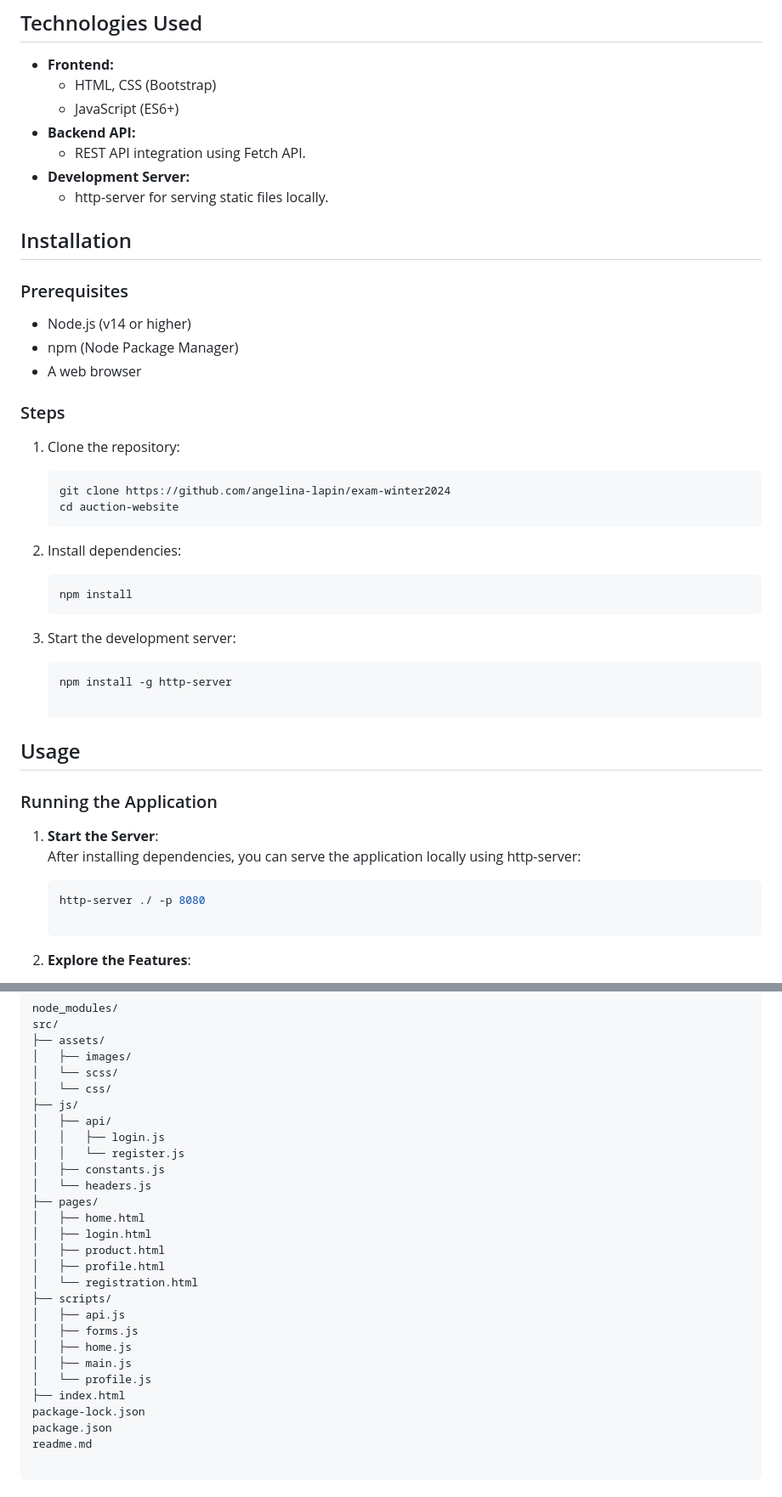
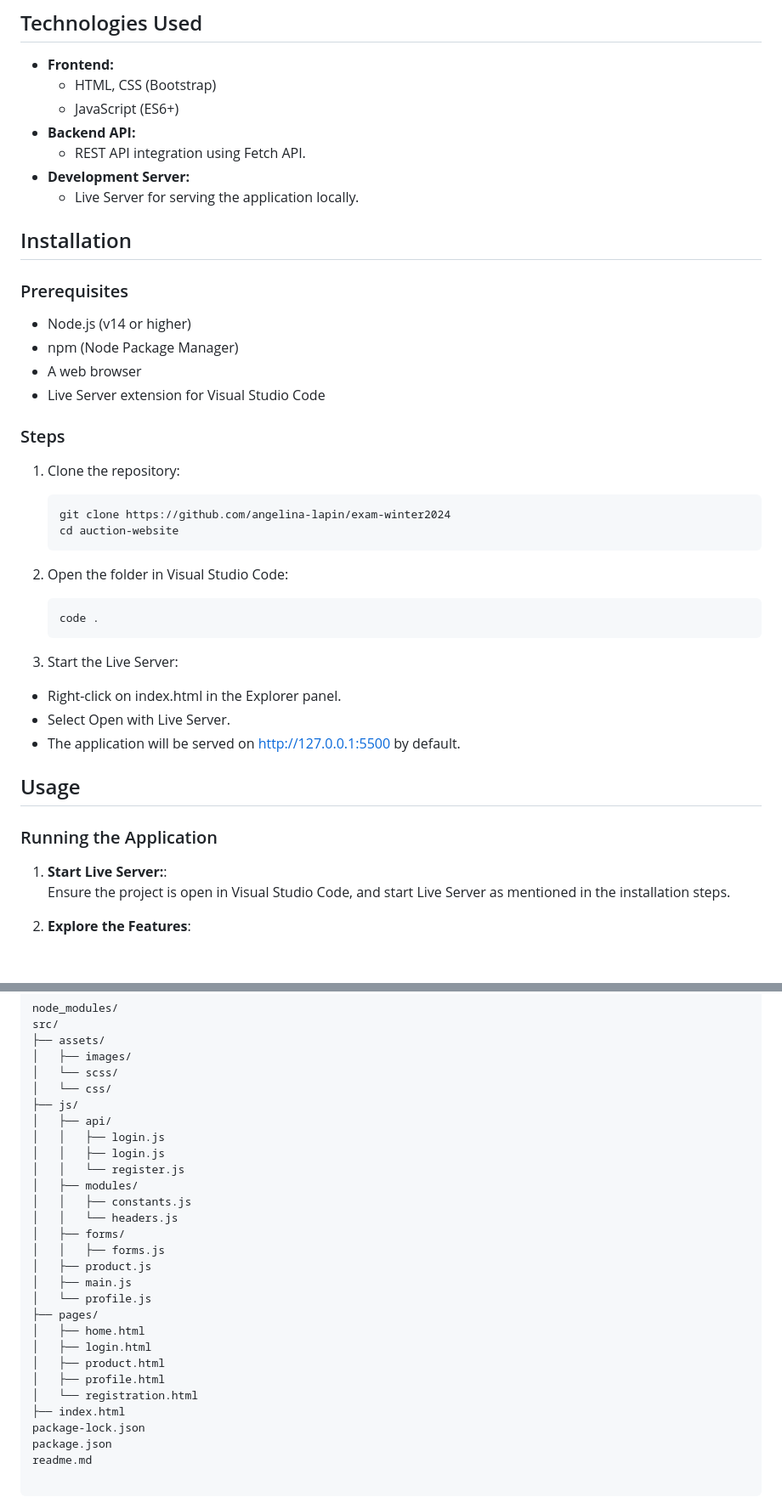
Before and after one commit to angelina-lapin/exam-winter2024, a Markdown page: README.md, 2 parts joined by grey strips. Shown at 85% size. Rendered like a GitHub page; blank space fills up the shorter version.

````diff
--- a/README.md
+++ b/README.md
@@ -36,7 +36,7 @@ This is a web application for managing and participating in auctions. Users can
 - **Backend API:**
   - REST API integration using Fetch API.
 - **Development Server:**
-  - http-server for serving static files locally.
+  - Live Server for serving the application locally.
 
 ## Installation
 
@@ -45,6 +45,7 @@ This is a web application for managing and participating in auctions. Users can
 - Node.js (v14 or higher)
 - npm (Node Package Manager)
 - A web browser
+- Live Server extension for Visual Studio Code
 
 ### Steps
 
@@ -55,30 +56,24 @@ This is a web application for managing and participating in auctions. Users can
    cd auction-website
    ```
 
-2. Install dependencies:
+2. Open the folder in Visual Studio Code:
 
    ```bash
-   npm install
+   code .
    ```
 
-3. Start the development server:
+3. Start the Live Server:
 
-   ```bash
-   npm install -g http-server
-
-   ```
+- Right-click on index.html in the Explorer panel.
+- Select Open with Live Server.
+- The application will be served on http://127.0.0.1:5500 by default.
 
 ## Usage
 
 ### Running the Application
 
-1. **Start the Server**:
-   After installing dependencies, you can serve the application locally using http-server:
-
-   ```bash
-   http-server ./ -p 8080
-
-   ```
+1. **Start Live Server:**:
+   Ensure the project is open in Visual Studio Code, and start Live Server as mentioned in the installation steps.
 
 2. **Explore the Features**:
 
@@ -115,21 +110,22 @@ src/
 ├── js/
 │   ├── api/
 │   │   ├── login.js
+│   │   ├── login.js
 │   │   └── register.js
-│   ├── constants.js
-│   └── headers.js
+│   ├── modules/
+│   │   ├── constants.js
+│   │   └── headers.js
+│   ├── forms/
+│   │   ├── forms.js
+│   ├── product.js
+│   ├── main.js
+│   └── profile.js
 ├── pages/
 │   ├── home.html
 │   ├── login.html
 │   ├── product.html
 │   ├── profile.html
 │   └── registration.html
-├── scripts/
-│   ├── api.js
-│   ├── forms.js
-│   ├── home.js
-│   ├── main.js
-│   └── profile.js
 ├── index.html
 package-lock.json
 package.json
````
